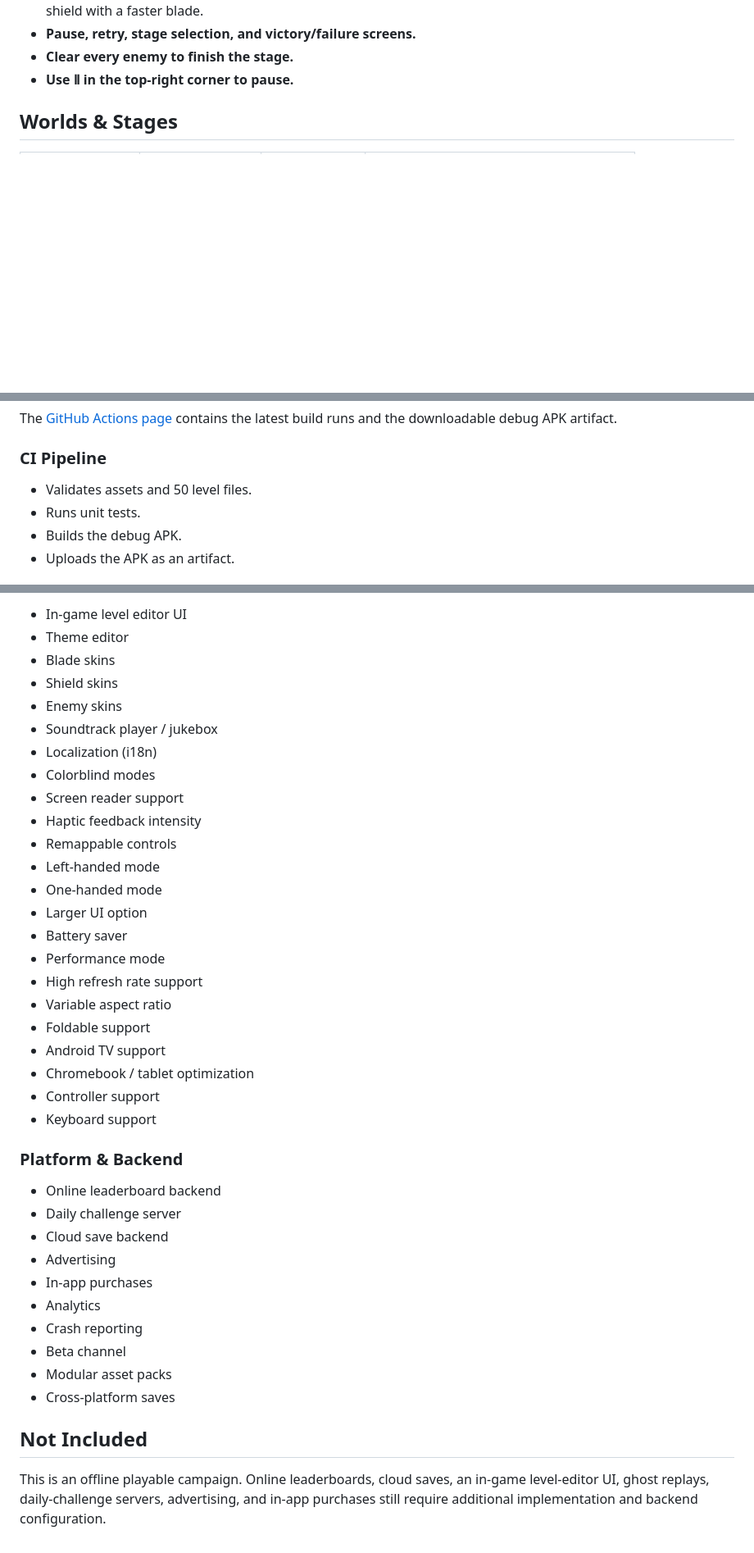
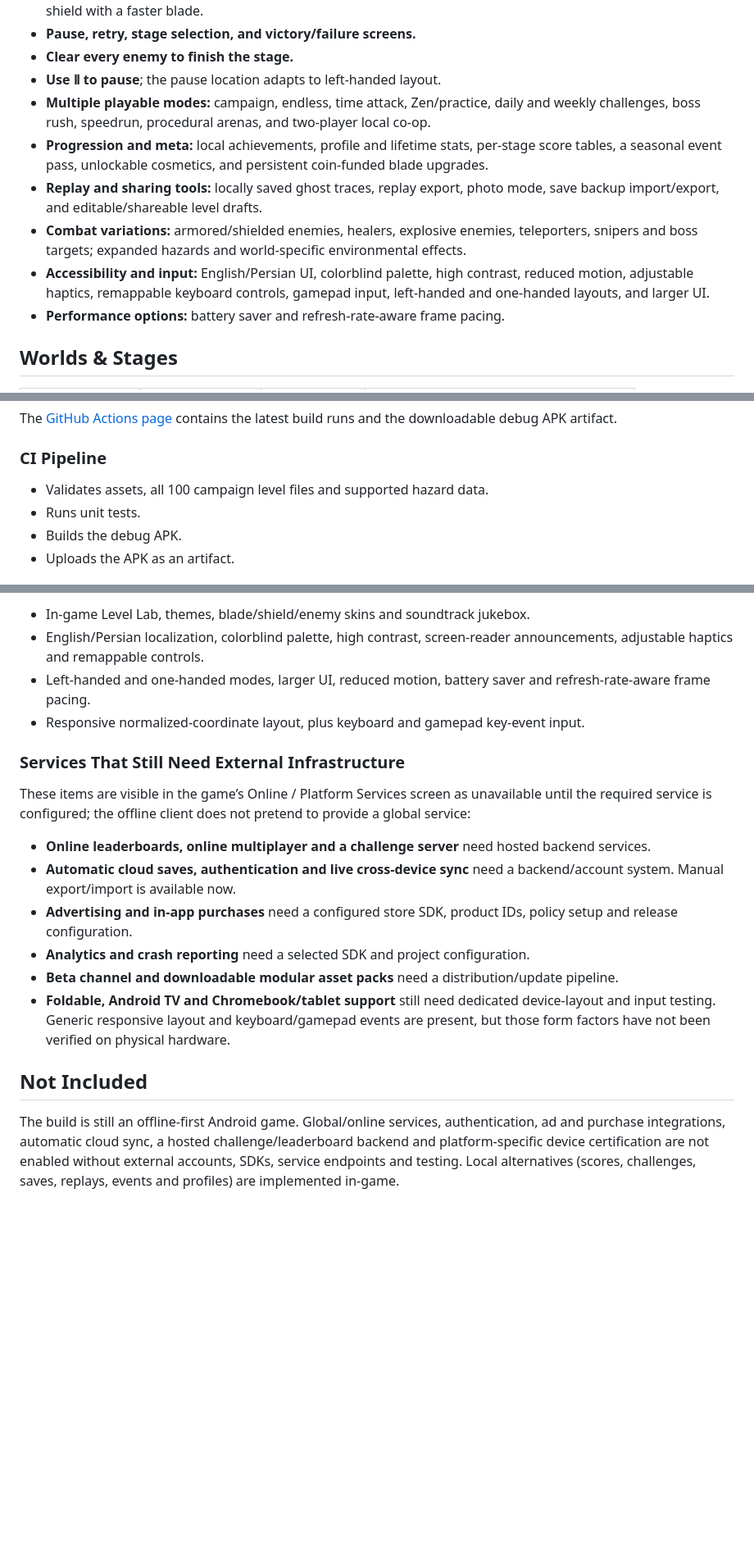
Before and after one commit to AngmarX-dev/Bounce-Blade, a Markdown page: README.md, 3 parts joined by grey strips. Shown at 82% size. Rendered like a GitHub page; blank space fills up the shorter version.

```diff
--- a/README.md
+++ b/README.md
@@ -43,7 +43,13 @@
 - **Three difficulty levels:** Easy gives the shield a larger catch area, Normal is balanced, and Hard uses a smaller shield with a faster blade.
 - **Pause, retry, stage selection, and victory/failure screens.**
 - **Clear every enemy to finish the stage.**
-- **Use Ⅱ in the top-right corner to pause.**
+- **Use Ⅱ to pause**; the pause location adapts to left-handed layout.
+- **Multiple playable modes:** campaign, endless, time attack, Zen/practice, daily and weekly challenges, boss rush, speedrun, procedural arenas, and two-player local co-op.
+- **Progression and meta:** local achievements, profile and lifetime stats, per-stage score tables, a seasonal event pass, unlockable cosmetics, and persistent coin-funded blade upgrades.
+- **Replay and sharing tools:** locally saved ghost traces, replay export, photo mode, save backup import/export, and editable/shareable level drafts.
+- **Combat variations:** armored/shielded enemies, healers, explosive enemies, teleporters, snipers and boss targets; expanded hazards and world-specific environmental effects.
+- **Accessibility and input:** English/Persian UI, colorblind palette, high contrast, reduced motion, adjustable haptics, remappable keyboard controls, gamepad input, left-handed and one-handed layouts, and larger UI.
+- **Performance options:** battery saver and refresh-rate-aware frame pacing.
 
 ## Worlds & Stages
 
@@ -145,7 +160,7 @@ The [GitHub Actions page](https://github.com/AngmarX-dev/Bounce-Blade/actions) c
 
 ### CI Pipeline
 
-- Validates assets and 50 level files.
+- Validates assets, all 100 campaign level files and supported hazard data.
 - Runs unit tests.
 - Builds the debug APK.
 - Uploads the APK as an artifact.
@@ -231,41 +221,20 @@ The following features are planned or under consideration. They are **not** part
 
-- In-game level editor UI
-- Theme editor
-- Blade skins
-- Shield skins
-- Enemy skins
-- Soundtrack player / jukebox
-- Localization (i18n)
-- Colorblind modes
-- Screen reader support
-- Haptic feedback intensity
-- Remappable controls
-- Left-handed mode
-- One-handed mode
-- Larger UI option
-- Battery saver
-- Performance mode
-- High refresh rate support
-- Variable aspect ratio
-- Foldable support
-- Android TV support
-- Chromebook / tablet optimization
-- Controller support
-- Keyboard support
+- In-game Level Lab, themes, blade/shield/enemy skins and soundtrack jukebox.
+- English/Persian localization, colorblind palette, high contrast, screen-reader announcements, adjustable haptics and remappable controls.
+- Left-handed and one-handed modes, larger UI, reduced motion, battery saver and refresh-rate-aware frame pacing.
+- Responsive normalized-coordinate layout, plus keyboard and gamepad key-event input.
 
-### Platform & Backend
+### Services That Still Need External Infrastructure
 
-- Online leaderboard backend
-- Daily challenge server
-- Cloud save backend
-- Advertising
-- In-app purchases
-- Analytics
-- Crash reporting
-- Beta channel
-- Modular asset packs
-- Cross-platform saves
+These items are visible in the game’s Online / Platform Services screen as unavailable until the required service is configured; the offline client does not pretend to provide a global service:
+
+- **Online leaderboards, online multiplayer and a challenge server** need hosted backend services.
+- **Automatic cloud saves, authentication and live cross-device sync** need a backend/account system. Manual export/import is available now.
+- **Advertising and in-app purchases** need a configured store SDK, product IDs, policy setup and release configuration.
+- **Analytics and crash reporting** need a selected SDK and project configuration.
+- **Beta channel and downloadable modular asset packs** need a distribution/update pipeline.
+- **Foldable, Android TV and Chromebook/tablet support** still need dedicated device-layout and input testing. Generic responsive layout and keyboard/gamepad events are present, but those form factors have not been verified on physical hardware.
 
 ## Not Included
 
-This is an offline playable campaign. Online leaderboards, cloud saves, an in-game level-editor UI, ghost replays, daily-challenge servers, advertising, and in-app purchases still require additional implementation and backend configuration.
+The build is still an offline-first Android game. Global/online services, authentication, ad and purchase integrations, automatic cloud sync, a hosted challenge/leaderboard backend and platform-specific device certification are not enabled without external accounts, SDKs, service endpoints and testing. Local alternatives (scores, challenges, saves, replays, events and profiles) are implemented in-game.
```
Also changed, not shown: other parts of README.md (+57 -73 lines).
